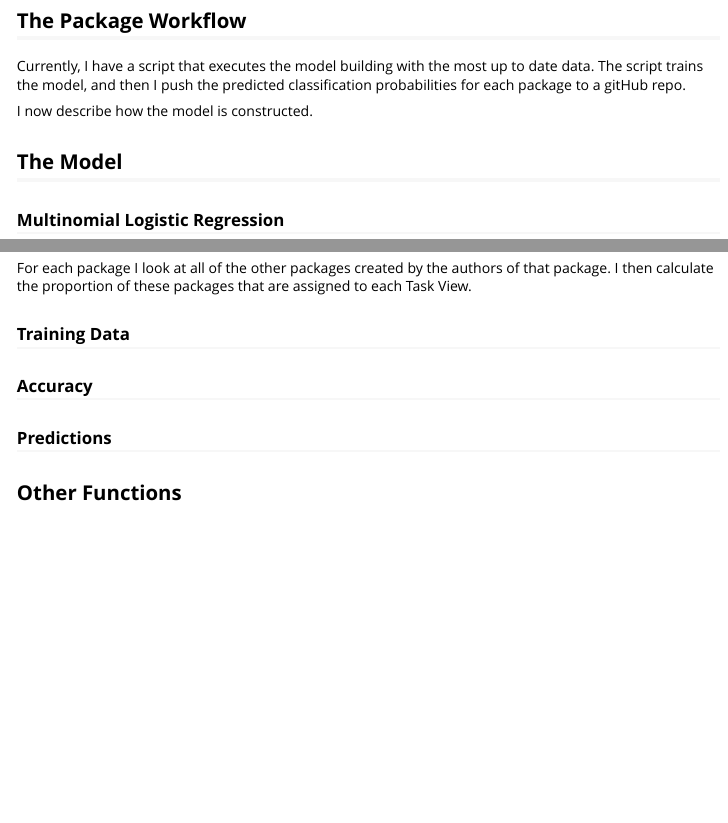
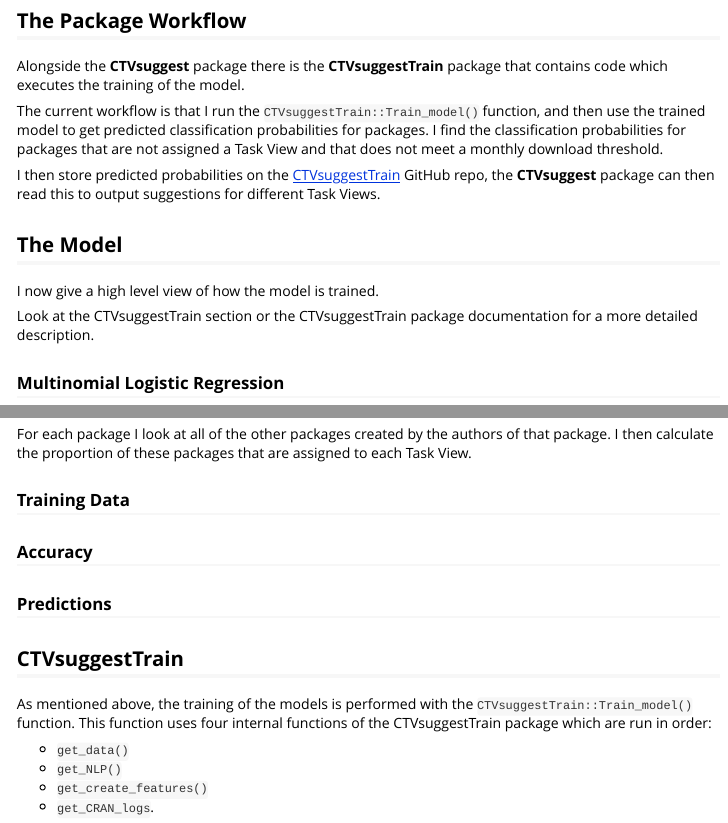
Before and after one commit to DylanDijk/CTVsuggestTrain, an R Markdown document (vignettes/Package-Overview.Rmd): the page in a window 1100 px wide, from 580 px down, and a second part further down, joined at a grey line. Rendered offline with R 4.5, knitr and Pandoc, with nearby package versions; some code elsewhere in the file could not run offline.

Commit message:
updated vignette, realised I now should move this now to the CTVsuggest package

```diff
--- a/vignettes/Package-Overview.Rmd
+++ b/vignettes/Package-Overview.Rmd
@@ -49,14 +49,20 @@
 
 
 ## The Package Workflow
+Alongside the **CTVsuggest** package there is the **CTVsuggestTrain** package that contains code which executes the training of the model.
 
-Currently, I have a script that executes the model building with the most up to date data. The script trains the model, and then I push the predicted classification probabilities for each package to a gitHub repo.
+The current workflow is that I run the `CTVsuggestTrain::Train_model()` function, and then use the trained model to get predicted classification probabilities for packages. I find the classification probabilities for packages that are not assigned a Task View and that does not meet a monthly download threshold.
 
-I now describe how the model is constructed.
+I then store predicted probabilities on the [CTVsuggestTrain](https://github.com/DylanDijk/CTVsuggestTrain) GitHub repo, the **CTVsuggest** package can then read this to output suggestions for different Task Views.
 
 
 
 ## The Model
+
+I now give a high level view of how the model is trained.
+
+Look at the CTVsuggestTrain section or the CTVsuggestTrain package documentation for a more detailed description.
+
 
 ### Multinomial Logistic Regression
 The model aims to give a Task View suggestion after being giving some set of features of an unassigned package. There are packages that are assigned to multiple Task Views, but I have looked at classifying packages to a single Task View. Therefore, I have set this up as a multi-class classification problem, compared to a multi-label problem.
@@ -112,7 +118,14 @@
 ### Predictions
 
 
-## Other Functions
+## CTVsuggestTrain
+
+As mentioned above, the training of the models is performed with the `CTVsuggestTrain::Train_model()` function. This function uses four internal functions of the CTVsuggestTrain package which are run in order:
+
+- `get_data()`
+- `get_NLP()`
+- `get_create_features()`
+- `get_CRAN_logs`.
 
 
 <!-- Due to the huge number of packages -->
```
